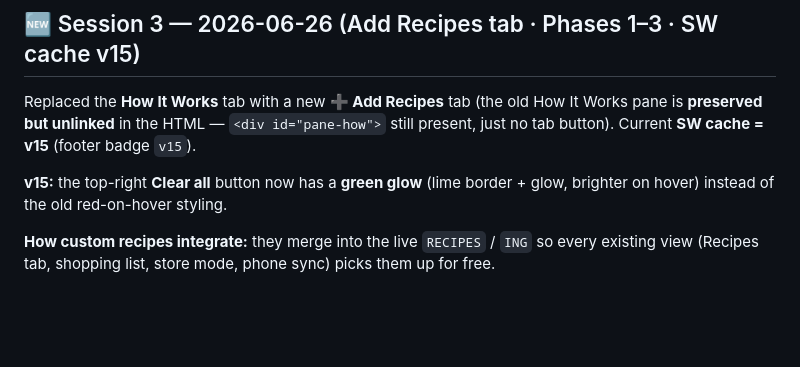
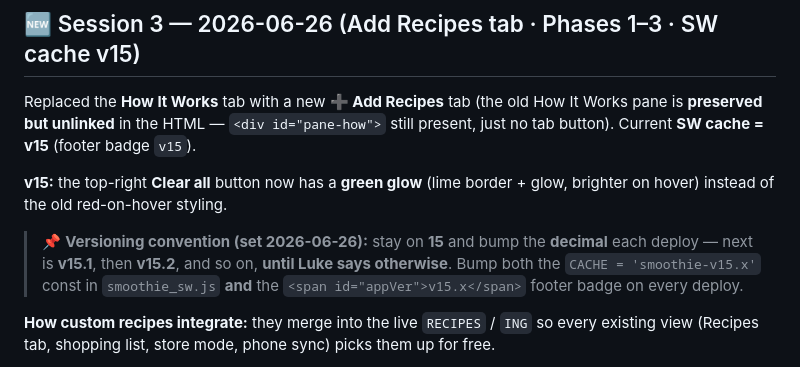
Before and after one commit to lukewlynes-glitch/SmoothieRecipeShop, a Markdown page: README.md, the part around the change. Drawn GitHub-style; blank space fills up the shorter version.

Commit message:
Docs: set versioning convention — stay on v15, bump decimal (15.1, 15.2, ...) until told otherwise
Co-Authored-By: Claude Opus 4.8 (1M context) <noreply@anthropic.com>

```diff
--- a/README.md
+++ b/README.md
@@ -13,6 +13,11 @@ Current **SW cache = v15** (footer badge `v15`).
 
 **v15:** the top-right **Clear all** button now has a **green glow** (lime border + glow, brighter on
 hover) instead of the old red-on-hover styling.
+
+> 📌 **Versioning convention (set 2026-06-26):** stay on **15** and bump the **decimal** each deploy —
+> next is **v15.1**, then **v15.2**, and so on, **until Luke says otherwise**. Bump both the
+> `CACHE = 'smoothie-v15.x'` const in `smoothie_sw.js` **and** the `<span id="appVer">v15.x</span>`
+> footer badge on every deploy.
 
 **How custom recipes integrate:** they merge into the live `RECIPES` / `ING` so every existing view
 (Recipes tab, shopping list, store mode, phone sync) picks them up for free.
```
